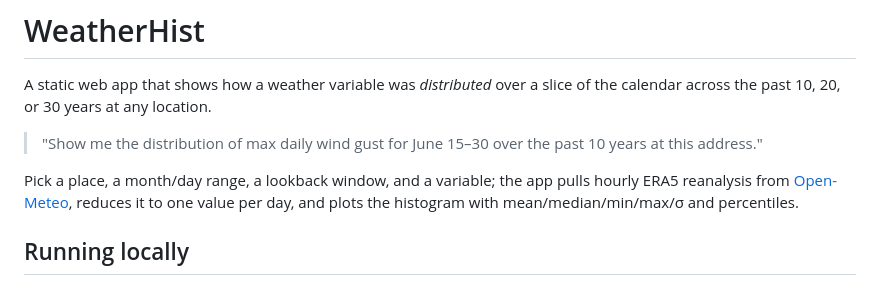
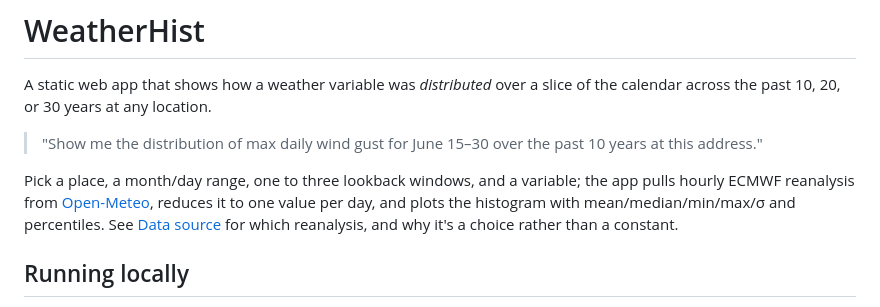
Before and after one commit to rwong01/weatherhist, a Markdown page: README.md, the part around the change. GitHub-like rendering.

Commit message:
Correct the README intro: reanalysis is selectable, not fixed to ERA5
Co-Authored-By: Claude Opus 5 <noreply@anthropic.com>
Claude-Session: https://claude.ai/code/session_019st5cv5YDpfmUtQVSmrQd1

```diff
--- a/README.md
+++ b/README.md
@@ -6,9 +6,11 @@ the calendar across the past 10, 20, or 30 years at any location.
 > "Show me the distribution of max daily wind gust for June 15–30 over the past
 > 10 years at this address."
 
-Pick a place, a month/day range, a lookback window, and a variable; the app pulls
-hourly ERA5 reanalysis from [Open-Meteo](https://open-meteo.com/), reduces it to one
-value per day, and plots the histogram with mean/median/min/max/σ and percentiles.
+Pick a place, a month/day range, one to three lookback windows, and a variable; the
+app pulls hourly ECMWF reanalysis from [Open-Meteo](https://open-meteo.com/), reduces
+it to one value per day, and plots the histogram with mean/median/min/max/σ and
+percentiles. See [Data source](#data-source) for which reanalysis, and why it's a
+choice rather than a constant.
 
 ## Running locally
 
```
